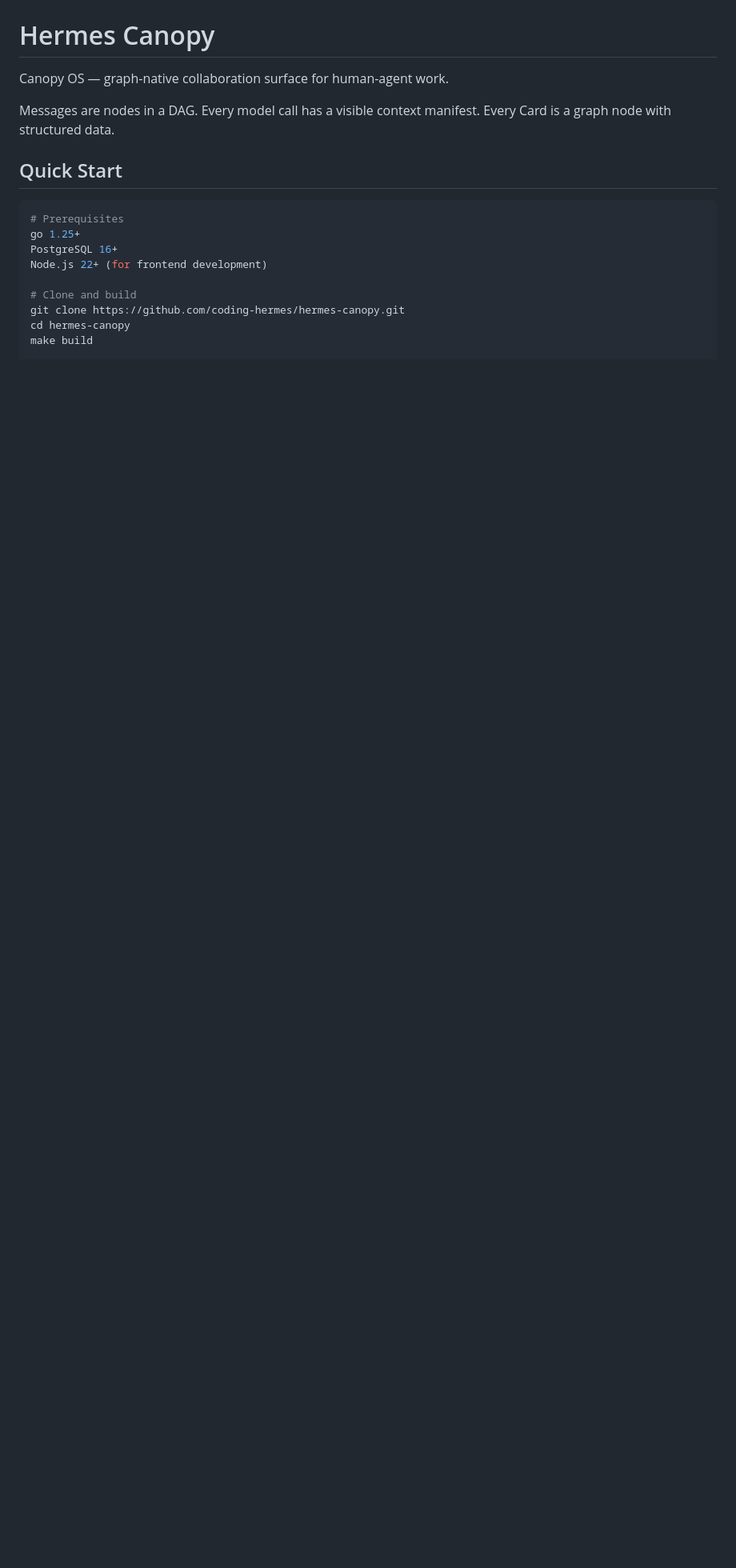
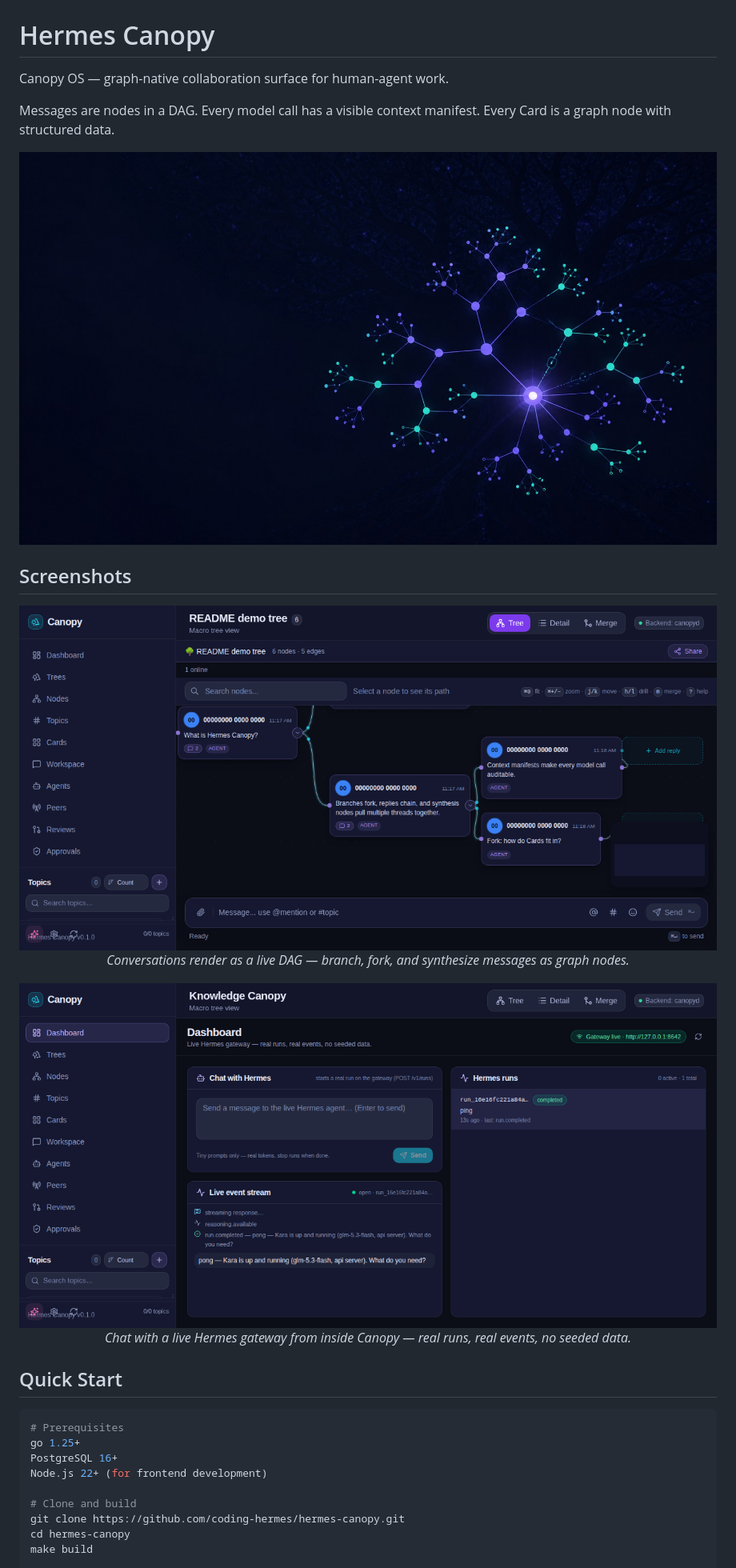
Before and after one commit to coding-hermes/hermes-canopy, a Markdown page: README.md, the part around the change. Shown: that part at 80% size. GitHub-like rendering; pictures changed too: docs/screenshots/canopy-hero.jpg (added), docs/screenshots/canopy-live-gateway.png (added), docs/screenshots/canopy-tree-view.png (added); blank space fills up the shorter version.

Commit message:
docs: README hero banner + web UI screenshots
Adds a generated hero banner and real UI captures (macro tree view of a live
conversation DAG, live gateway run/event stream) to give the README visual pop.
Screenshots live in docs/screenshots/; all captures are real UI, not mockups.

Co-authored-by: Alexis Okuwa <wojonstech@gmail.com>

```diff
--- a/README.md
+++ b/README.md
@@ -4,6 +4,24 @@ Canopy OS — graph-native collaboration surface for human-agent work.
 
 Messages are nodes in a DAG. Every model call has a visible context manifest.
 Every Card is a graph node with structured data.
+
+<p align="center">
+  <img src="docs/screenshots/canopy-hero.jpg" alt="Hermes Canopy — graph-native collaboration surface" width="100%">
+</p>
+
+## Screenshots
+
+<p align="center">
+  <img src="docs/screenshots/canopy-tree-view.png" alt="Conversation DAG in the macro tree view" width="100%">
+  <br>
+  <em>Conversations render as a live DAG — branch, fork, and synthesize messages as graph nodes.</em>
+</p>
+
+<p align="center">
+  <img src="docs/screenshots/canopy-live-gateway.png" alt="Live Hermes gateway runs and event stream" width="100%">
+  <br>
+  <em>Chat with a live Hermes gateway from inside Canopy — real runs, real events, no seeded data.</em>
+</p>
 
 ## Quick Start
 
```
